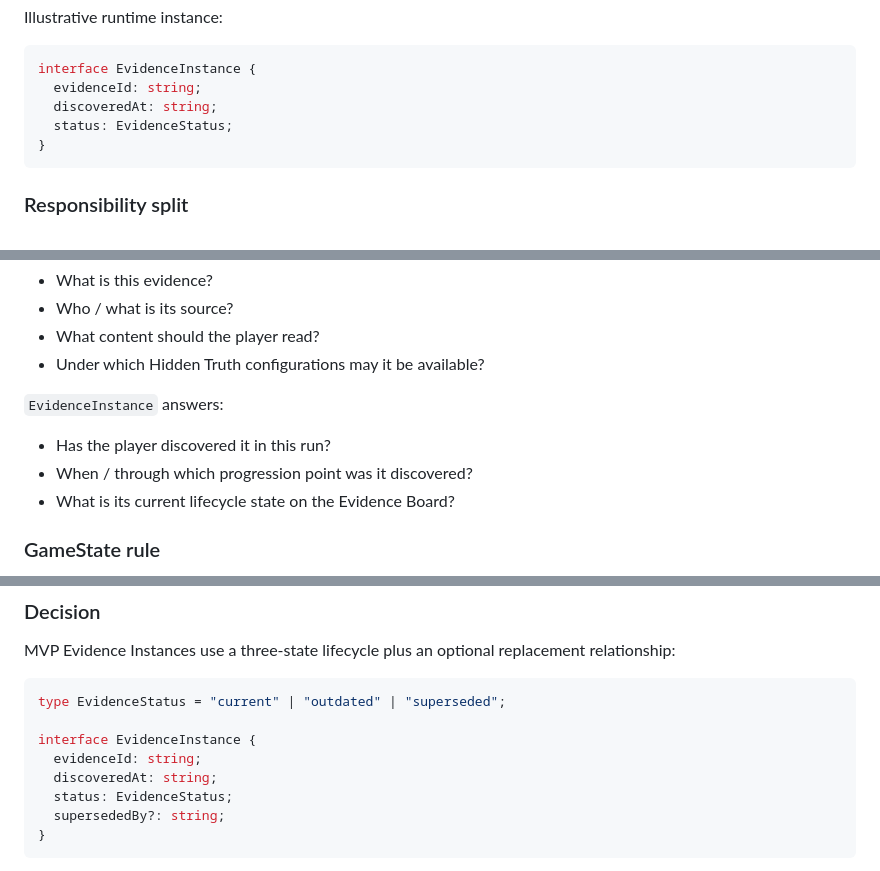
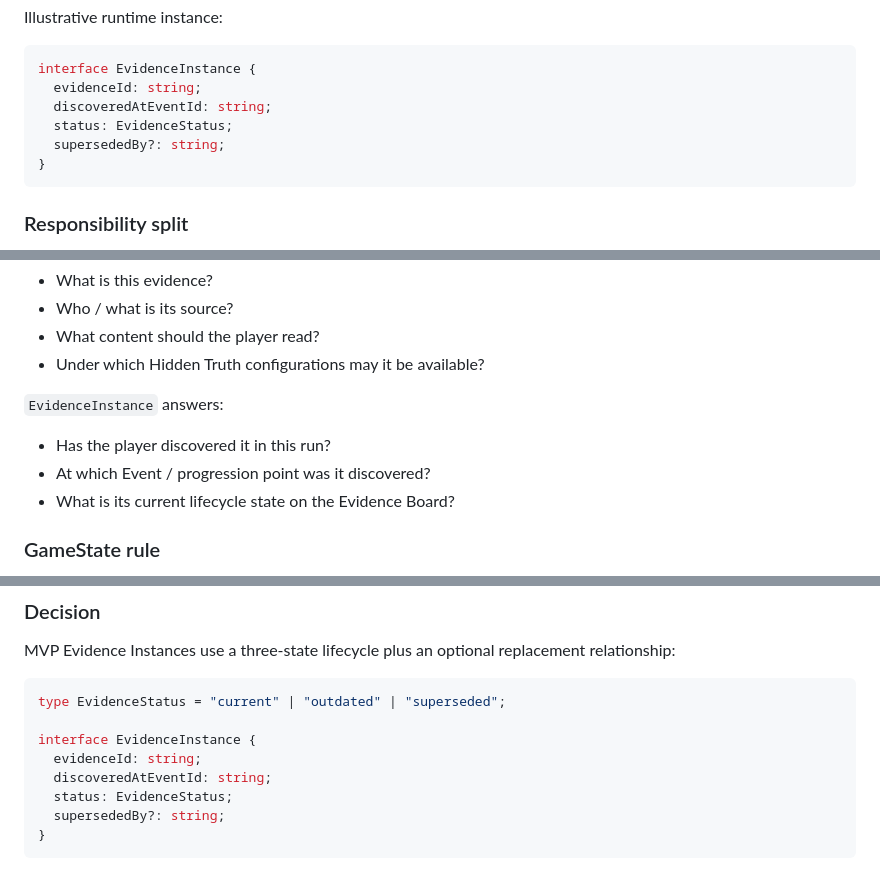
Before and after one commit to Naiyi-Chia/pawject-meownager, a Markdown page: docs/IMPLEMENTATION_SPEC.md, 3 parts joined by grey strips. Drawn GitHub-style.

````diff
--- a/docs/IMPLEMENTATION_SPEC.md
+++ b/docs/IMPLEMENTATION_SPEC.md
@@ -540,8 +540,9 @@ Illustrative runtime instance:
 ```ts
 interface EvidenceInstance {
   evidenceId: string;
-  discoveredAt: string;
+  discoveredAtEventId: string;
   status: EvidenceStatus;
+  supersededBy?: string;
 }
 ```
 
@@ -557,7 +558,7 @@ interface EvidenceInstance {
 `EvidenceInstance` answers:
 
 - Has the player discovered it in this run?
-- When / through which progression point was it discovered?
+- At which Event / progression point was it discovered?
 - What is its current lifecycle state on the Evidence Board?
 
 ### GameState rule
@@ -590,7 +591,7 @@ type EvidenceStatus = "current" | "outdated" | "superseded";
 
 interface EvidenceInstance {
   evidenceId: string;
-  discoveredAt: string;
+  discoveredAtEventId: string;
   status: EvidenceStatus;
   supersededBy?: string;
 }
````
Also changed, not shown: other parts of docs/IMPLEMENTATION_SPEC.md (+57 -2 lines).
